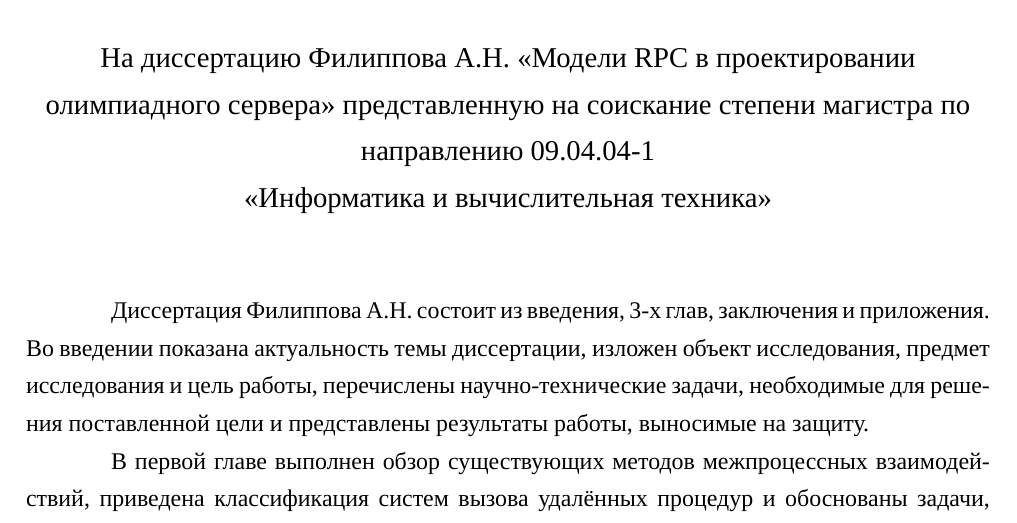
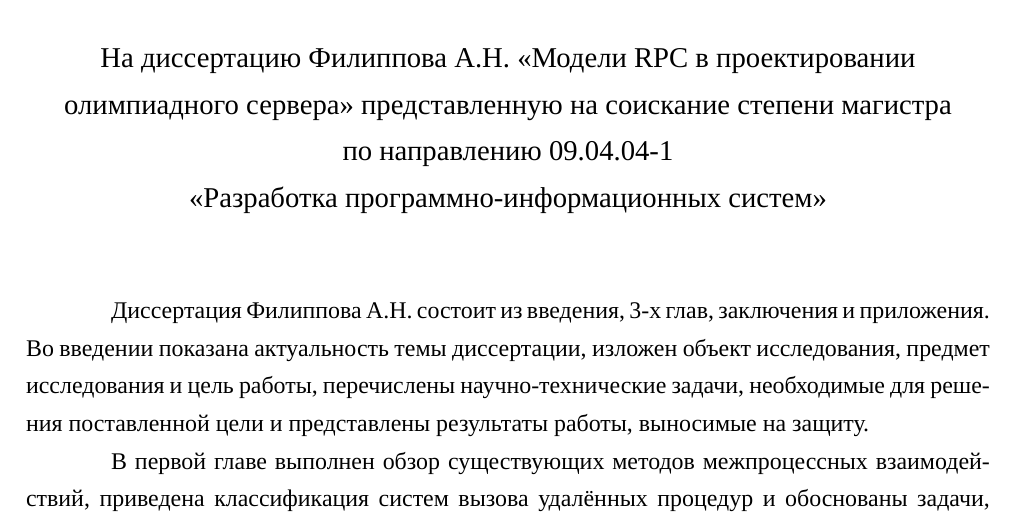
Before and after one commit to sarum9in/master_thesis, a LaTeX document (review.tex): part of the page, cut so that both start at the same text. Compiled offline with XeLaTeX.

Commit message:
Fixed review title.

```diff
--- a/review.tex
+++ b/review.tex
@@ -13,9 +13,9 @@
     \vspace{1em}
 
     На диссертацию Филиппова А.Н. <<Модели RPC в проектировании олимпиадного
-    сервера>> представленную на соискание степени магистра по направлению
-    09.04.04-1 \\*
-    «Информатика и вычислительная техника»
+    сервера>> представленную на соискание степени магистра
+    по~направлению~09.04.04-1 \\*
+    <<Разработка программно-информационных систем>>
 \end{center}
 
 \vspace{2em}
```
